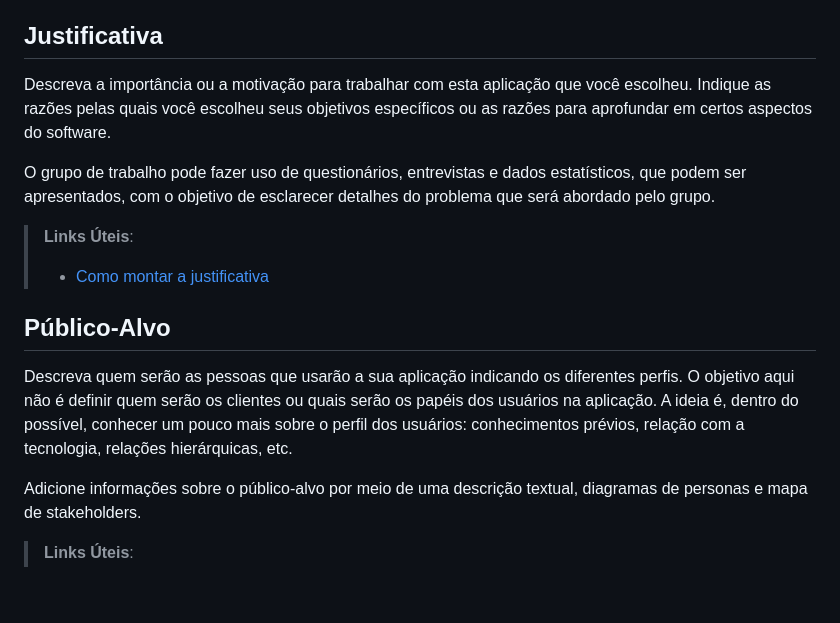
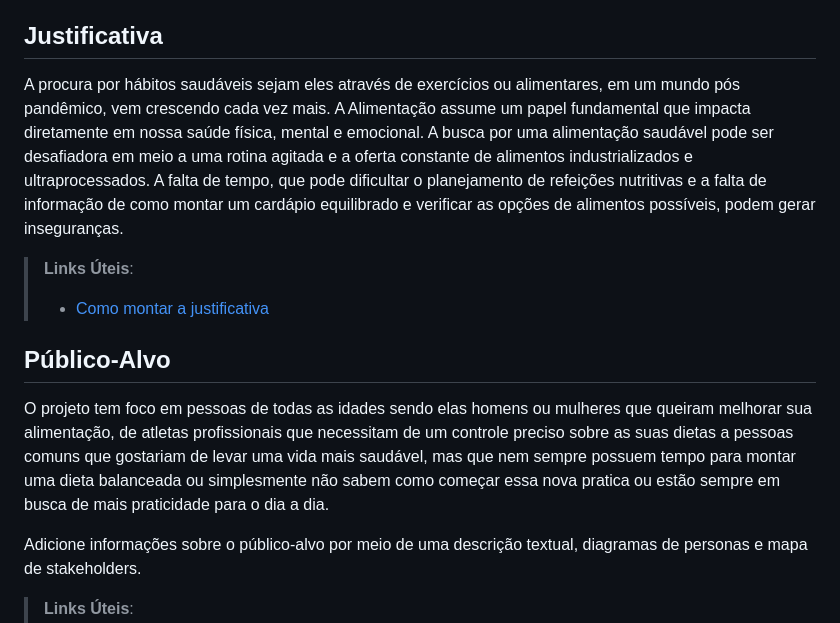
Before and after one commit to ICEI-PUC-Minas-PMV-ADS/pmv-ads-2024-1-e2-proj-int-t7-grupo_cooking_fitt, a Markdown page: docs/01-Documentação de Contexto.md, the part around the change. Drawn GitHub-style; blank space fills up the shorter version.

```diff
--- a/docs/01-Documentação de Contexto.md
+++ b/docs/01-Documentação de Contexto.md
@@ -29,17 +29,14 @@ Os objetivos desse projeto são:
 
 ## Justificativa
 
-Descreva a importância ou a motivação para trabalhar com esta aplicação que você escolheu. Indique as razões pelas quais você escolheu seus objetivos específicos ou as razões para aprofundar em certos aspectos do software.
-
-O grupo de trabalho pode fazer uso de questionários, entrevistas e dados estatísticos, que podem ser apresentados, com o objetivo de esclarecer detalhes do problema que será abordado pelo grupo.
+A procura por hábitos saudáveis sejam eles através de exercícios ou alimentares, em um mundo pós pandêmico, vem crescendo cada vez mais.  A Alimentação assume um papel fundamental que impacta diretamente em nossa saúde física, mental e emocional. A busca por uma alimentação saudável pode ser desafiadora em meio a uma rotina agitada e a oferta constante de alimentos industrializados e ultraprocessados. A falta de tempo, que pode dificultar o planejamento de refeições nutritivas e a falta de informação de como montar um cardápio equilibrado e verificar as opções de alimentos possíveis, podem gerar inseguranças.
 
 > **Links Úteis**:
 > - [Como montar a justificativa](https://guiadamonografia.com.br/como-montar-justificativa-do-tcc/)
 
 ## Público-Alvo
 
-Descreva quem serão as pessoas que usarão a sua aplicação indicando os diferentes perfis. O objetivo aqui não é definir quem serão os clientes ou quais serão os papéis dos usuários na aplicação. A ideia é, dentro do possível, conhecer um pouco mais sobre o perfil dos usuários: conhecimentos prévios, relação com a tecnologia, relações
-hierárquicas, etc.
+O projeto tem foco em pessoas de todas as idades sendo elas homens ou mulheres que queiram melhorar sua alimentação, de atletas profissionais que necessitam de um controle preciso sobre as suas dietas a pessoas comuns que gostariam de levar uma vida mais saudável, mas que nem sempre possuem tempo para montar uma dieta balanceada ou simplesmente não sabem como começar essa nova pratica ou estão sempre em busca de mais praticidade para o dia a dia.
 
 Adicione informações sobre o público-alvo por meio de uma descrição textual, diagramas de personas e mapa de stakeholders.
 
```
